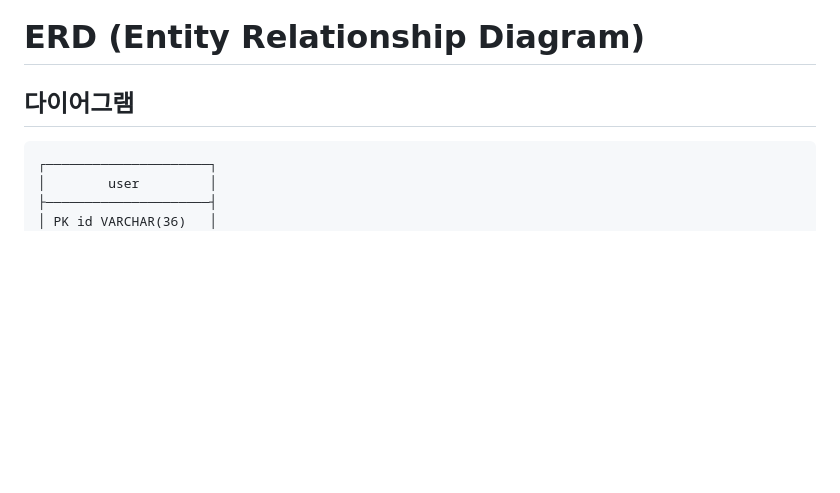
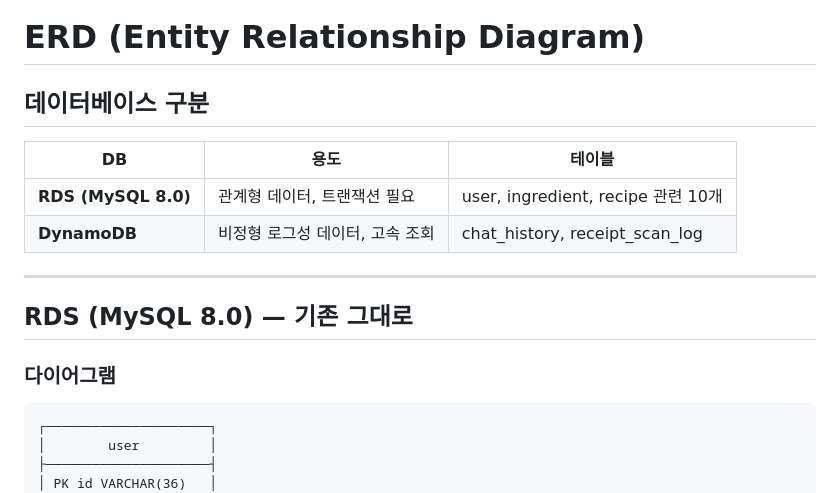
Before and after one commit to puri0822/FRAME_-, a Markdown page: docs/ERD.md, the part around one of its changes. GitHub-like rendering; blank space fills up the shorter version.

Commit message:
docs: ERD에 DynamoDB 테이블 스키마 추가 (chat_history, receipt_scan_log)
Co-Authored-By: Claude Sonnet 4.6 <noreply@anthropic.com>

````diff
--- a/docs/ERD.md
+++ b/docs/ERD.md
@@ -1,6 +1,17 @@
 # ERD (Entity Relationship Diagram)
 
-## 다이어그램
+## 데이터베이스 구분
+
+| DB | 용도 | 테이블 |
+|---|---|---|
+| **RDS (MySQL 8.0)** | 관계형 데이터, 트랜잭션 필요 | user, ingredient, recipe 관련 10개 |
+| **DynamoDB** | 비정형 로그성 데이터, 고속 조회 | chat_history, receipt_scan_log |
+
+---
+
+## RDS (MySQL 8.0) — 기존 그대로
+
+### 다이어그램
 
 ```
 ┌─────────────────────┐
````
Also changed, not shown: other parts of docs/ERD.md (+85 -12 lines).
